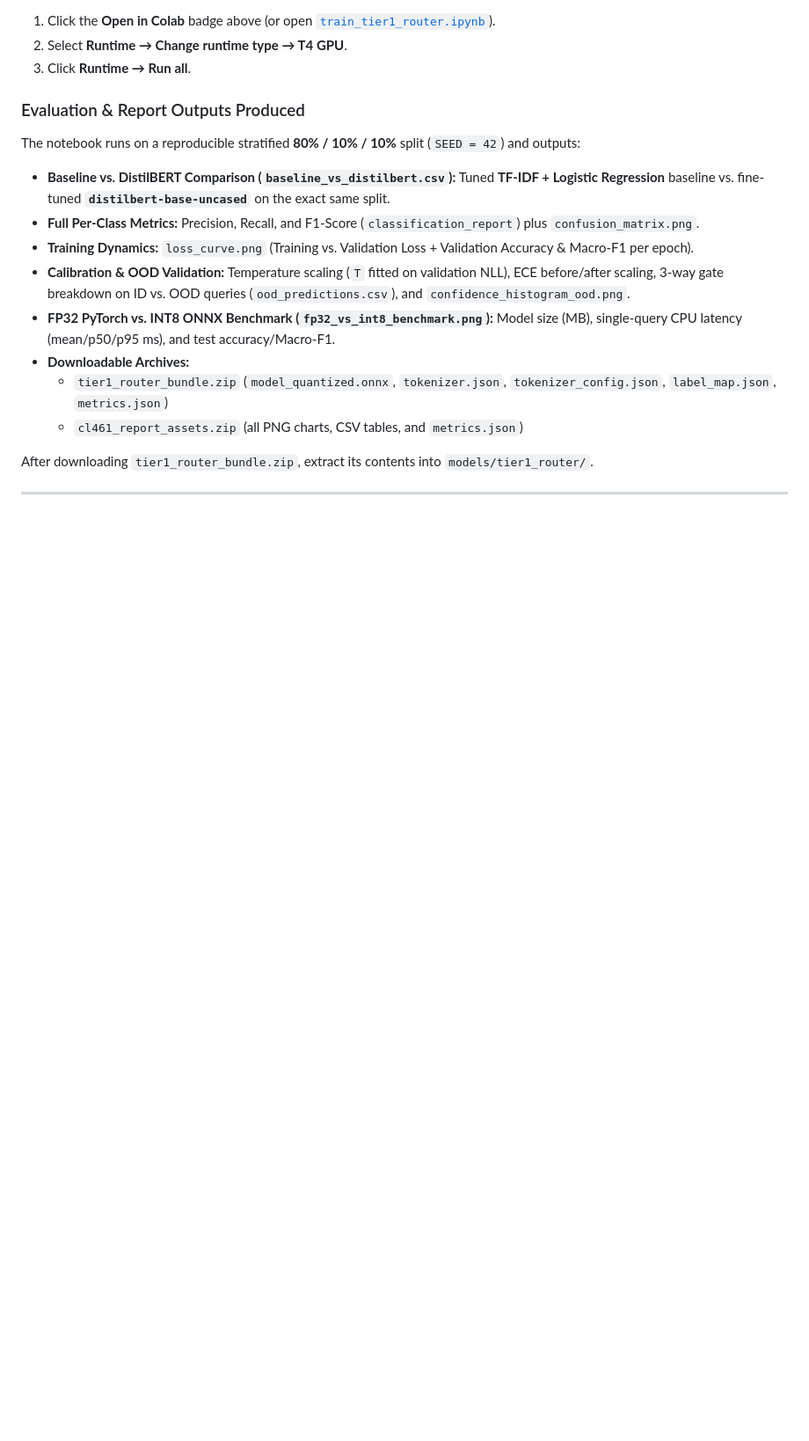
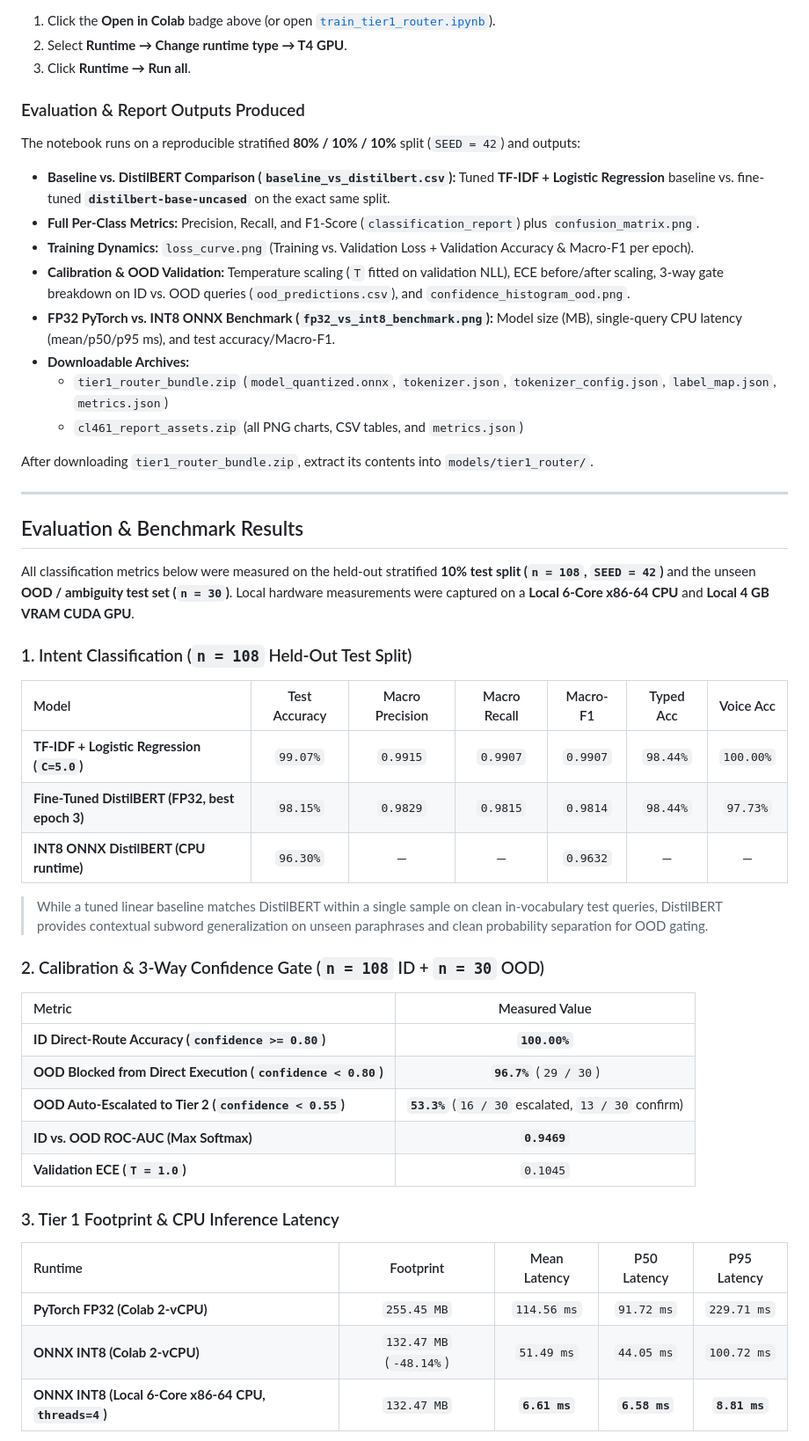
Before and after one commit to Baymax005/JUDE, a Markdown page: README.md, the part around one of its changes. Shown at 88% size. Rendered like a GitHub page; blank space fills up the shorter version.

```diff
--- a/README.md
+++ b/README.md
@@ -67,3 +67,35 @@ After downloading `tier1_router_bundle.zip`, extract its contents into `models/t
 
 ---
 
+## Evaluation & Benchmark Results
+
+All classification metrics below were measured on the held-out stratified **10% test split (`n = 108`, `SEED = 42`)** and the unseen **OOD / ambiguity test set (`n = 30`)**. Local hardware measurements were captured on a **Local 6-Core x86-64 CPU** and **Local 4 GB VRAM CUDA GPU**.
+
+### 1. Intent Classification (`n = 108` Held-Out Test Split)
+
+| Model | Test Accuracy | Macro Precision | Macro Recall | Macro-F1 | Typed Acc | Voice Acc |
+| :--- | :---: | :---: | :---: | :---: | :---: | :---: |
+| **TF-IDF + Logistic Regression (`C=5.0`)** | `99.07%` | `0.9915` | `0.9907` | `0.9907` | `98.44%` | `100.00%` |
+| **Fine-Tuned DistilBERT (FP32, best epoch 3)** | `98.15%` | `0.9829` | `0.9815` | `0.9814` | `98.44%` | `97.73%` |
+| **INT8 ONNX DistilBERT (CPU runtime)** | `96.30%` | — | — | `0.9632` | — | — |
+
+> While a tuned linear baseline matches DistilBERT within a single sample on clean in-vocabulary test queries, DistilBERT provides contextual subword generalization on unseen paraphrases and clean probability separation for OOD gating.
+
+### 2. Calibration & 3-Way Confidence Gate (`n = 108` ID + `n = 30` OOD)
+
+| Metric | Measured Value |
+| :--- | :---: |
+| **ID Direct-Route Accuracy (`confidence >= 0.80`)** | **`100.00%`** |
+| **OOD Blocked from Direct Execution (`confidence < 0.80`)** | **`96.7%`** (`29 / 30`) |
+| **OOD Auto-Escalated to Tier 2 (`confidence < 0.55`)** | **`53.3%`** (`16 / 30` escalated, `13 / 30` confirm) |
+| **ID vs. OOD ROC-AUC (Max Softmax)** | **`0.9469`** |
+| **Validation ECE (`T = 1.0`)** | `0.1045` |
+
+### 3. Tier 1 Footprint & CPU Inference Latency
+
+| Runtime | Footprint | Mean Latency | P50 Latency | P95 Latency |
+| :--- | :---: | :---: | :---: | :---: |
+| **PyTorch FP32 (Colab 2-vCPU)** | `255.45 MB` | `114.56 ms` | `91.72 ms` | `229.71 ms` |
+| **ONNX INT8 (Colab 2-vCPU)** | `132.47 MB` (`-48.14%`) | `51.49 ms` | `44.05 ms` | `100.72 ms` |
+| **ONNX INT8 (Local 6-Core x86-64 CPU, `threads=4`)** | `132.47 MB` | **`6.61 ms`** | **`6.58 ms`** | **`8.81 ms`** |
+
```
Also changed, not shown: other parts of README.md (+23 -0 lines), docs/benchmarks/confidence_histogram_ood.png (added), docs/benchmarks/confusion_matrix.png (added), docs/benchmarks/fp32_vs_int8_benchmark.png (added), docs/benchmarks/loss_curve.png (added), 3 other files.
